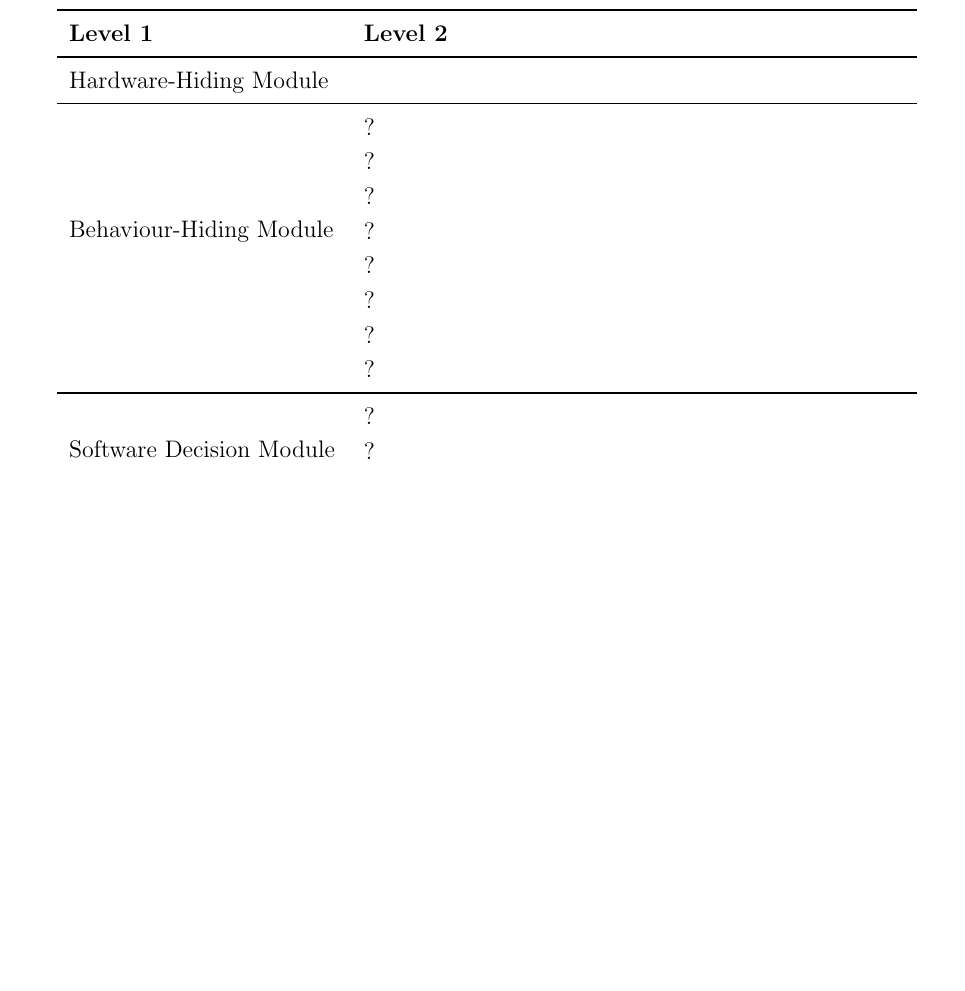
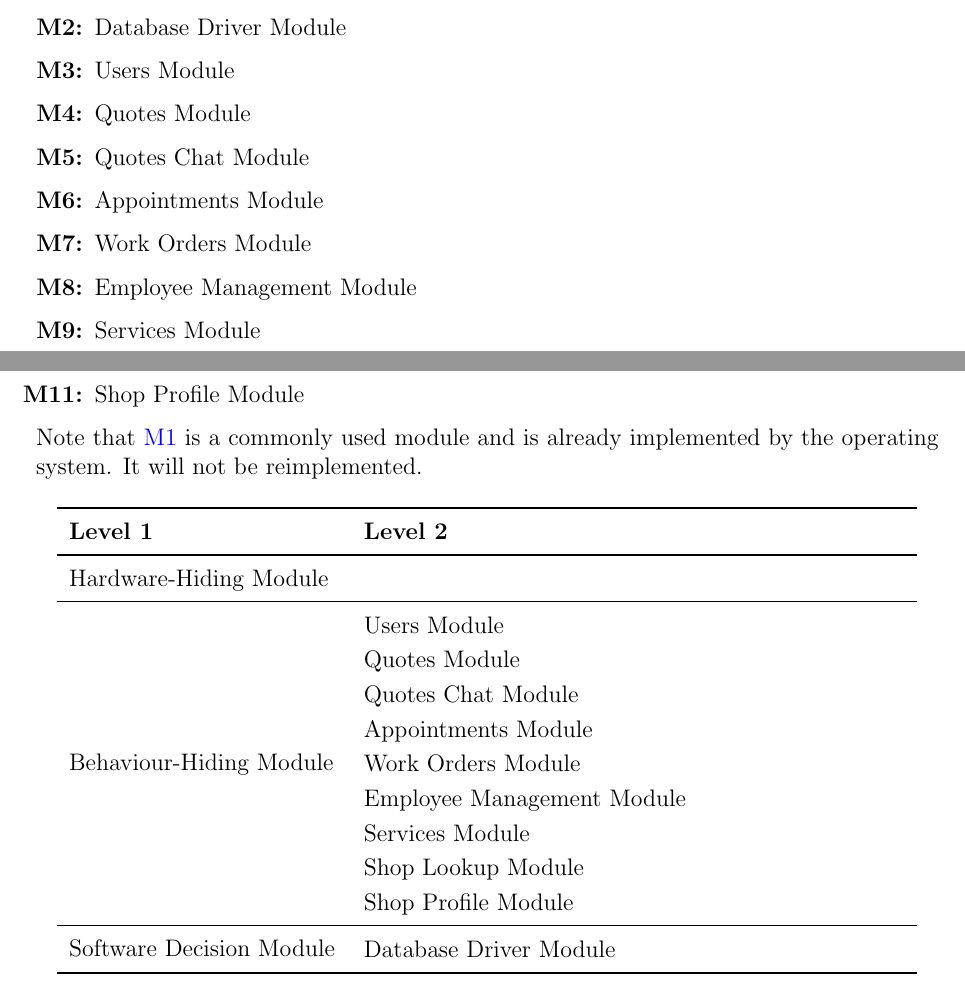
Before and after one commit to arkinmodi/project-sayyara, a LaTeX document (docs/Design/SoftArchitecture/MG.tex): part of page 8 of 13 before the commit and two parts of pages 7 and 8 of 13 after it, the two joined at a grey line, cut at the place of the change, the shorter picture padded with empty space. Compiled offline with pdfLaTeX.

Commit message:
[Design] [MG] Module Hierarchy
Close https://github.com/arkinmodi/project-sayyara/issues/350

```diff
--- a/docs/Design/SoftArchitecture/MG.tex
+++ b/docs/Design/SoftArchitecture/MG.tex
@@ -9,6 +9,7 @@
 \usepackage{float}
 \usepackage{hyperref}
 \usepackage[nottoc,numbib]{tocbibind}
+\usepackage{enumitem}
 
 \hypersetup{
 	colorlinks,
@@ -186,29 +185,43 @@ hierarchy tree, are the modules that will actually be implemented.
+	\item \label{mDBDriver} Database Driver Module
+	\item \label{mUsers} Users Module
+	\item \label{mQuotes} Quotes Module
+	\item \label{mChat} Quotes Chat Module
+	\item \label{mAppointments} Appointments Module
+	\item \label{mWorkOrders} Work Orders Module
+	\item \label{mEmployeeManagement} Employee Management Module
+	\item \label{mServices} Services Module
+	\item \label{mShopLookup} Shop Lookup Module
+	\item \label{mShopProfile} Shop Profile Module
+\end{enumerate}
 
-\begin{table}[h!]
+Note that \ref{mHH} is a commonly used module and is already implemented by the operating system.
+It will not be reimplemented.
+
+\begin{table}[H]
 	\centering
 	\begin{tabular}{p{0.3\textwidth} p{0.6\textwidth}}
 		\toprule
-		\textbf{Level 1}                                      & \textbf{Level 2} \\
+		\textbf{Level 1}                                      & \textbf{Level 2}           \\
 		\midrule
 
-		{Hardware-Hiding Module}                              & ~                \\
+		Hardware-Hiding Module                                & ~                          \\
+
 		\midrule
 
-		\multirow{7}{0.3\textwidth}{Behaviour-Hiding Module}  & ?                \\
-		                                                      & ?                \\
-		                                                      & ?                \\
-		                                                      & ?                \\
-		                                                      & ?                \\
-		                                                      & ?                \\
-		                                                      & ?                \\
-		                                                      & ?                \\
+		\multirow{9}{0.3\textwidth}{Behaviour-Hiding Module}  & Users Module               \\
+		                                                      & Quotes Module              \\
+		                                                      & Quotes Chat Module         \\
+		                                                      & Appointments Module        \\
+		                                                      & Work Orders Module         \\
+		                                                      & Employee Management Module \\
+		                                                      & Services Module            \\
+		                                                      & Shop Lookup Module         \\
+		                                                      & Shop Profile Module        \\
 		\midrule
 
-		\multirow{3}{0.3\textwidth}{Software Decision Module} & {?}              \\
-		                                                      & ?                \\
-		                                                      & ?                \\
+		\multirow{1}{0.3\textwidth}{Software Decision Module} & Database Driver Module     \\
+
 		\bottomrule
-
 	\end{tabular}
 	\caption{Module Hierarchy}
 	\label{TblMH}
```
Also changed, not shown: docs/Design/SoftArchitecture/MG.tex (10 more changed lines).
